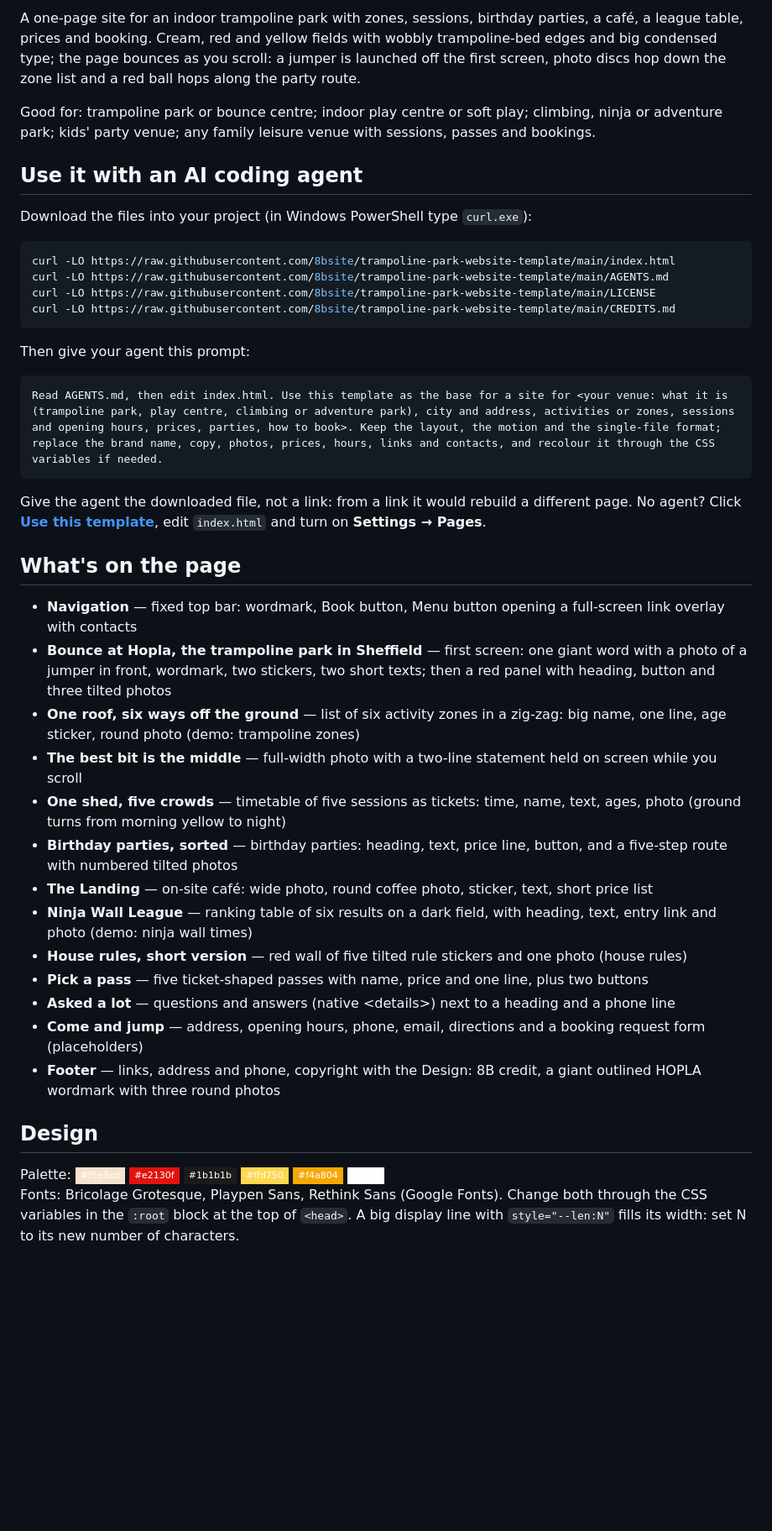
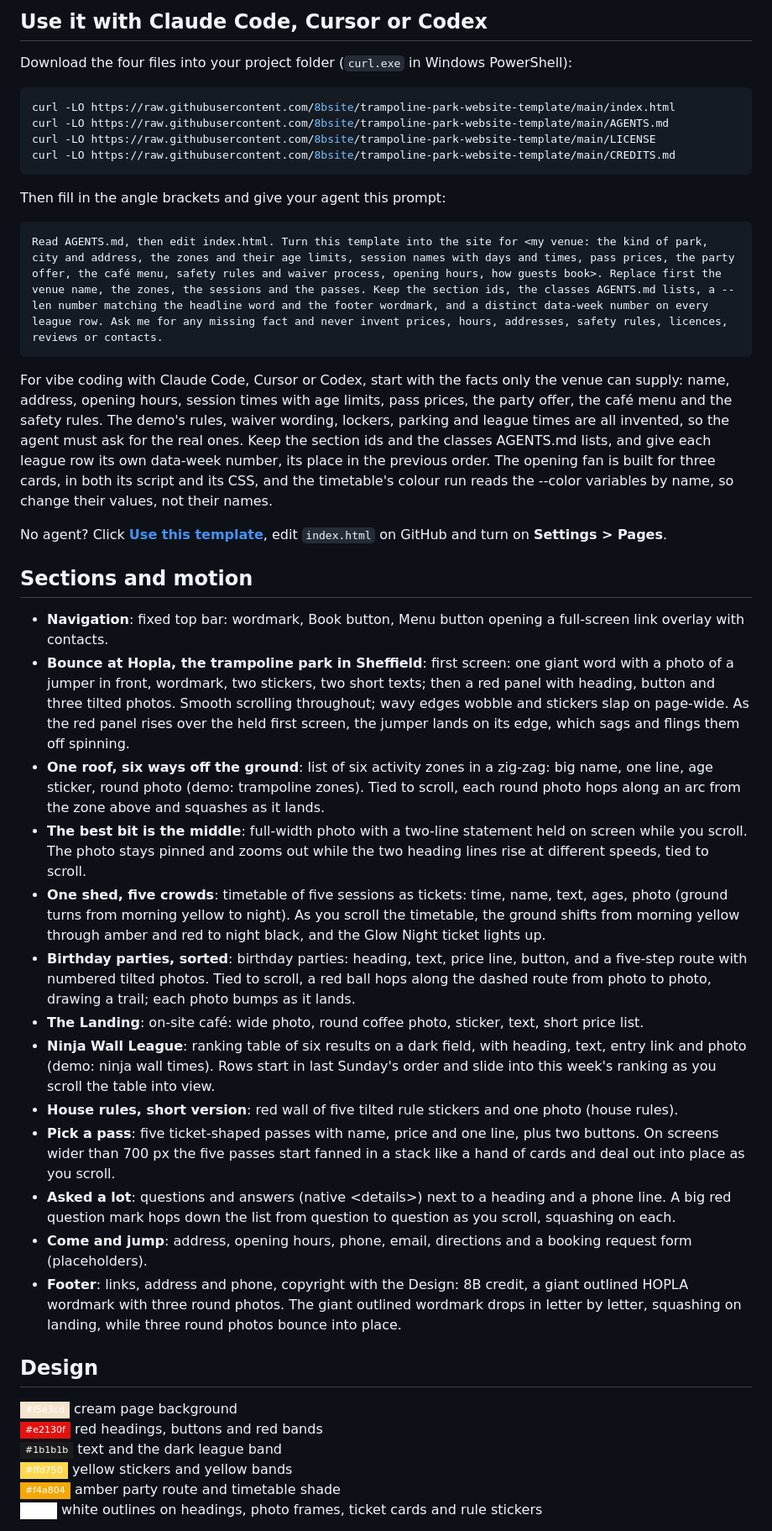
Before and after one commit to 8bsite/trampoline-park-website-template, a Markdown page: README.md, the part around one of its changes. Shown at 84% size. Drawn GitHub-style; badges without logos; blank space fills up the shorter version.

Commit message:
README and AGENTS.md: rewritten per template (sections and motion, design, agent prompt, fixes)

````diff
--- a/README.md
+++ b/README.md
@@ -12,11 +12,7 @@
 
-A one-page site for an indoor trampoline park with zones, sessions, birthday parties, a café, a league table, prices and booking. Cream, red and yellow fields with wobbly trampoline-bed edges and big condensed type; the page bounces as you scroll: a jumper is launched off the first screen, photo discs hop down the zone list and a red ball hops along the party route.
+## Use it with Claude Code, Cursor or Codex
 
-Good for: trampoline park or bounce centre; indoor play centre or soft play; climbing, ninja or adventure park; kids' party venue; any family leisure venue with sessions, passes and bookings.
-
-## Use it with an AI coding agent
-
-Download the files into your project (in Windows PowerShell type `curl.exe`):
+Download the four files into your project folder (`curl.exe` in Windows PowerShell):
 
 ```bash
 curl -LO https://raw.githubusercontent.com/8bsite/trampoline-park-website-template/main/index.html
@@ -25,32 +21,38 @@ curl -LO https://raw.githubusercontent.com/8bsite/trampoline-park-website-templa
 curl -LO https://raw.githubusercontent.com/8bsite/trampoline-park-website-template/main/CREDITS.md
 ```
 
-Then give your agent this prompt:
+Then fill in the angle brackets and give your agent this prompt:
 
 ```text
-Read AGENTS.md, then edit index.html. Use this template as the base for a site for <your venue: what it is (trampoline park, play centre, climbing or adventure park), city and address, activities or zones, sessions and opening hours, prices, parties, how to book>. Keep the layout, the motion and the single-file format; replace the brand name, copy, photos, prices, hours, links and contacts, and recolour it through the CSS variables if needed.
+Read AGENTS.md, then edit index.html. Turn this template into the site for <my venue: the kind of park, city and address, the zones and their age limits, session names with days and times, pass prices, the party offer, the café menu, safety rules and waiver process, opening hours, how guests book>. Replace first the venue name, the zones, the sessions and the passes. Keep the section ids, the classes AGENTS.md lists, a --len number matching the headline word and the footer wordmark, and a distinct data-week number on every league row. Ask me for any missing fact and never invent prices, hours, addresses, safety rules, licences, reviews or contacts.
 ```
 
-Give the agent the downloaded file, not a link: from a link it would rebuild a different page. No agent? Click **[Use this template](https://github.com/new?template_name=trampoline-park-website-template&template_owner=8bsite)**, edit `index.html` and turn on **Settings → Pages**.
+For vibe coding with Claude Code, Cursor or Codex, start with the facts only the venue can supply: name, address, opening hours, session times with age limits, pass prices, the party offer, the café menu and the safety rules. The demo's rules, waiver wording, lockers, parking and league times are all invented, so the agent must ask for the real ones. Keep the section ids and the classes AGENTS.md lists, and give each league row its own data-week number, its place in the previous order. The opening fan is built for three cards, in both its script and its CSS, and the timetable's colour run reads the --color variables by name, so change their values, not their names.
 
-## What's on the page
+No agent? Click **[Use this template](https://github.com/new?template_name=trampoline-park-website-template&template_owner=8bsite)**, edit `index.html` on GitHub and turn on **Settings > Pages**.
 
-- **Navigation** — fixed top bar: wordmark, Book button, Menu button opening a full-screen link overlay with contacts
-- **Bounce at Hopla, the trampoline park in Sheffield** — first screen: one giant word with a photo of a jumper in front, wordmark, two stickers, two short texts; then a red panel with heading, button and three tilted photos
-- **One roof, six ways off the ground** — list of six activity zones in a zig-zag: big name, one line, age sticker, round photo (demo: trampoline zones)
-- **The best bit is the middle** — full-width photo with a two-line statement held on screen while you scroll
-- **One shed, five crowds** — timetable of five sessions as tickets: time, name, text, ages, photo (ground turns from morning yellow to night)
-- **Birthday parties, sorted** — birthday parties: heading, text, price line, button, and a five-step route with numbered tilted photos
-- **The Landing** — on-site café: wide photo, round coffee photo, sticker, text, short price list
-- **Ninja Wall League** — ranking table of six results on a dark field, with heading, text, entry link and photo (demo: ninja wall times)
-- **House rules, short version** — red wall of five tilted rule stickers and one photo (house rules)
-- **Pick a pass** — five ticket-shaped passes with name, price and one line, plus two buttons
-- **Asked a lot** — questions and answers (native &lt;details&gt;) next to a heading and a phone line
-- **Come and jump** — address, opening hours, phone, email, directions and a booking request form (placeholders)
-- **Footer** — links, address and phone, copyright with the Design: 8B credit, a giant outlined HOPLA wordmark with three round photos
+## Sections and motion
+
+- **Navigation**: fixed top bar: wordmark, Book button, Menu button opening a full-screen link overlay with contacts.
+- **Bounce at Hopla, the trampoline park in Sheffield**: first screen: one giant word with a photo of a jumper in front, wordmark, two stickers, two short texts; then a red panel with heading, button and three tilted photos. Smooth scrolling throughout; wavy edges wobble and stickers slap on page-wide. As the red panel rises over the held first screen, the jumper lands on its edge, which sags and flings them off spinning.
+- **One roof, six ways off the ground**: list of six activity zones in a zig-zag: big name, one line, age sticker, round photo (demo: trampoline zones). Tied to scroll, each round photo hops along an arc from the zone above and squashes as it lands.
+- **The best bit is the middle**: full-width photo with a two-line statement held on screen while you scroll. The photo stays pinned and zooms out while the two heading lines rise at different speeds, tied to scroll.
+- **One shed, five crowds**: timetable of five sessions as tickets: time, name, text, ages, photo (ground turns from morning yellow to night). As you scroll the timetable, the ground shifts from morning yellow through amber and red to night black, and the Glow Night ticket lights up.
+- **Birthday parties, sorted**: birthday parties: heading, text, price line, button, and a five-step route with numbered tilted photos. Tied to scroll, a red ball hops along the dashed route from photo to photo, drawing a trail; each photo bumps as it lands.
+- **The Landing**: on-site café: wide photo, round coffee photo, sticker, text, short price list.
+- **Ninja Wall League**: ranking table of six results on a dark field, with heading, text, entry link and photo (demo: ninja wall times). Rows start in last Sunday's order and slide into this week's ranking as you scroll the table into view.
+- **House rules, short version**: red wall of five tilted rule stickers and one photo (house rules).
+- **Pick a pass**: five ticket-shaped passes with name, price and one line, plus two buttons. On screens wider than 700 px the five passes start fanned in a stack like a hand of cards and deal out into place as you scroll.
+- **Asked a lot**: questions and answers (native &lt;details&gt;) next to a heading and a phone line. A big red question mark hops down the list from question to question as you scroll, squashing on each.
+- **Come and jump**: address, opening hours, phone, email, directions and a booking request form (placeholders).
+- **Footer**: links, address and phone, copyright with the Design: 8B credit, a giant outlined HOPLA wordmark with three round photos. The giant outlined wordmark drops in letter by letter, squashing on landing, while three round photos bounce into place.
 
 ## Design
 
-Palette: ![#f5e3cd](https://img.shields.io/badge/-%23f5e3cd-f5e3cd?style=flat-square) ![#e2130f](https://img.shields.io/badge/-%23e2130f-e2130f?style=flat-square) ![#1b1b1b](https://img.shields.io/badge/-%231b1b1b-1b1b1b?style=flat-square) ![#ffd750](https://img.shields.io/badge/-%23ffd750-ffd750?style=flat-square) ![#f4a804](https://img.shields.io/badge/-%23f4a804-f4a804?style=flat-square) ![#ffffff](https://img.shields.io/badge/-%23ffffff-ffffff?style=flat-square)
-Fonts: Bricolage Grotesque, Playpen Sans, Rethink Sans (Google Fonts). Change both through the CSS variables in the `:root` block at the top of `<head>`. A big display line with `style="--len:N"` fills its width: set N to its new number of characters.
+![#f5e3cd](https://img.shields.io/badge/-%23f5e3cd-f5e3cd?style=flat-square) cream page background
+![#e2130f](https://img.shields.io/badge/-%23e2130f-e2130f?style=flat-square) red headings, buttons and red bands
+![#1b1b1b](https://img.shields.io/badge/-%231b1b1b-1b1b1b?style=flat-square) text and the dark league band
+![#ffd750](https://img.shields.io/badge/-%23ffd750-ffd750?style=flat-square) yellow stickers and yellow bands
+![#f4a804](https://img.shields.io/badge/-%23f4a804-f4a804?style=flat-square) amber party route and timetable shade
+![#ffffff](https://img.shields.io/badge/-%23ffffff-ffffff?style=flat-square) white outlines on headings, photo frames, ticket cards and rule stickers
 
````
Also changed, not shown: other parts of README.md (+21 -8 lines), AGENTS.md (+42 -49 lines).
